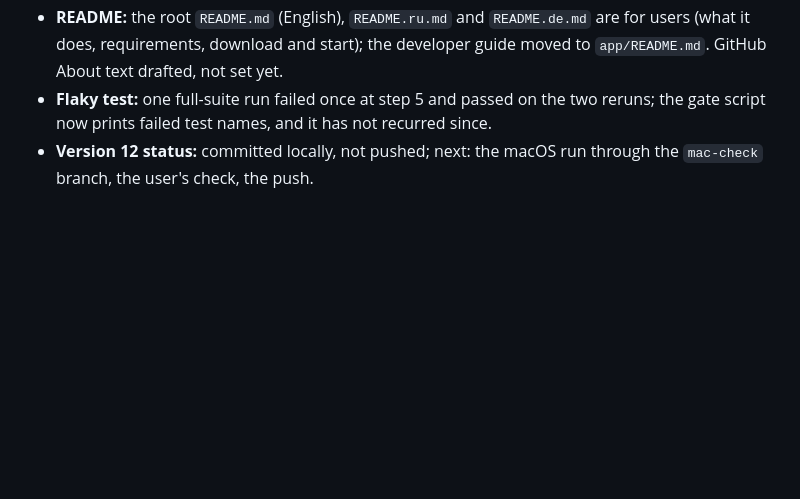
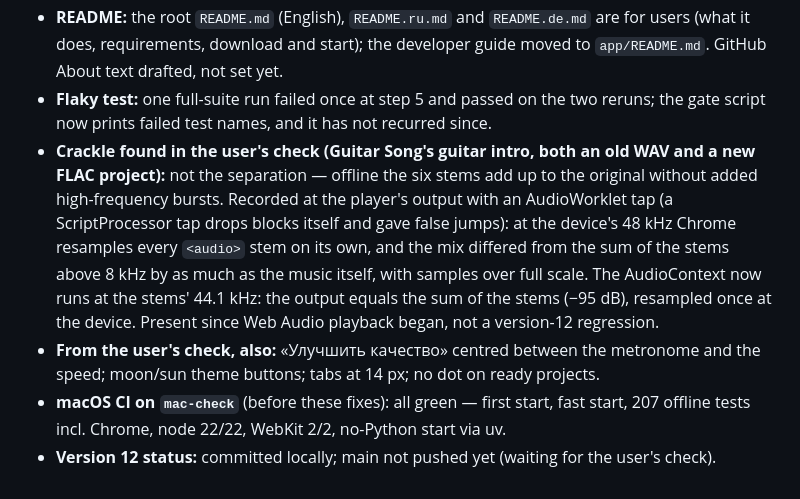
Before and after one commit to sergeypolevich/separate-music-instruments, a Markdown page: app/DEVELOPMENT_STATUS.md, the part around the change. Rendered like a GitHub page; blank space fills up the shorter version.

Commit message:
Document the crackle fix and the check's UI fixes

```diff
--- a/app/DEVELOPMENT_STATUS.md
+++ b/app/DEVELOPMENT_STATUS.md
@@ -279,4 +279,7 @@ Stage 1 publication, stage 3 regression coverage, and stage 4 settings/logging a
 - **«Улучшить качество»:** an `upgrade` task in the `analyses` queue, run by the worker after queued batches (one heavy separation at a time). `BatchOrchestrator.upgrade_project` separates the source with BS-RoFormer SW (or reuses a stored SW set), and `replace_project_stems` swaps the stem records, the model and the separation time in one transaction; the worker deletes the old files no project uses, retrying ~10 s while the browser lets go (a file still locked stays an unused file for Settings → cleanup). The UI shows the estimate, progress and time left, switches the player at the same position/speed/metronome state, and shows a disabled «Улучшенное качество разделения» for projects with the best model. A project being upgraded cannot be deleted; the disk card counts it as busy. Live (temporary database, real models): Short Spoken Clip upgraded in 4.5 min, the old stem folder removed, no unused or temporary files left. Limitation seen: on a 16-second clip SW reports progress in thirds, so «осталось» jumps.
 - **README:** the root `README.md` (English), `README.ru.md` and `README.de.md` are for users (what it does, requirements, download and start); the developer guide moved to `app/README.md`. GitHub About text drafted, not set yet.
 - **Flaky test:** one full-suite run failed once at step 5 and passed on the two reruns; the gate script now prints failed test names, and it has not recurred since.
-- **Version 12 status:** committed locally, not pushed; next: the macOS run through the `mac-check` branch, the user's check, the push.
+- **Crackle found in the user's check (Guitar Song's guitar intro, both an old WAV and a new FLAC project):** not the separation — offline the six stems add up to the original without added high-frequency bursts. Recorded at the player's output with an AudioWorklet tap (a ScriptProcessor tap drops blocks itself and gave false jumps): at the device's 48 kHz Chrome resamples every `<audio>` stem on its own, and the mix differed from the sum of the stems above 8 kHz by as much as the music itself, with samples over full scale. The AudioContext now runs at the stems' 44.1 kHz: the output equals the sum of the stems (−95 dB), resampled once at the device. Present since Web Audio playback began, not a version-12 regression.
+- **From the user's check, also:** «Улучшить качество» centred between the metronome and the speed; moon/sun theme buttons; tabs at 14 px; no dot on ready projects.
+- **macOS CI on `mac-check`** (before these fixes): all green — first start, fast start, 207 offline tests incl. Chrome, node 22/22, WebKit 2/2, no-Python start via uv.
+- **Version 12 status:** committed locally; main not pushed yet (waiting for the user's check).
```
Also changed, not shown: app/docs/FUNCTIONALITY.md (+3 -3 lines).
